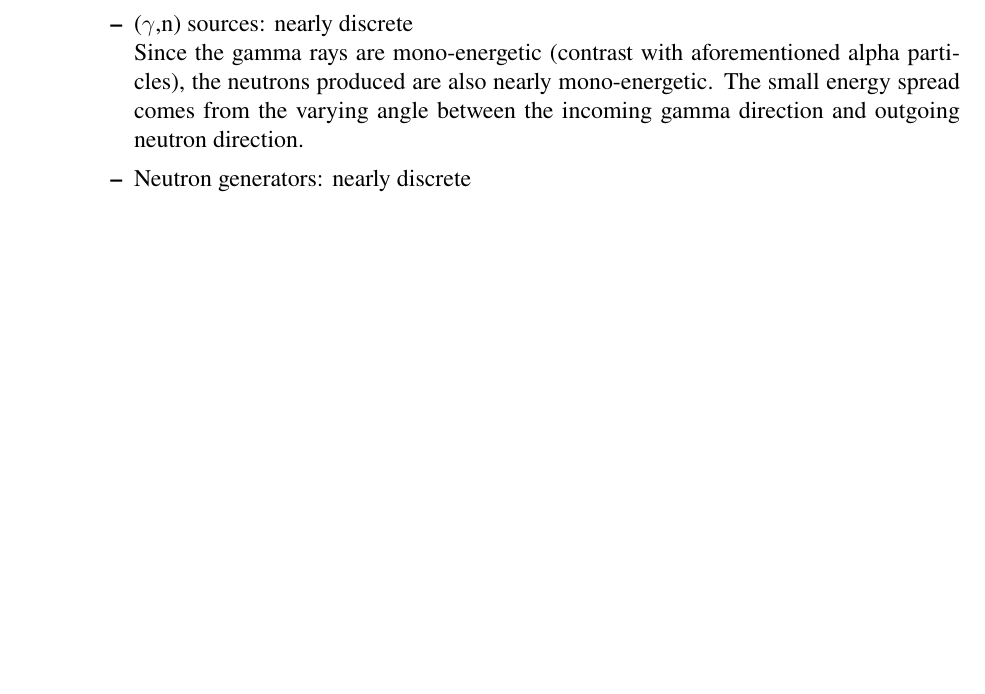
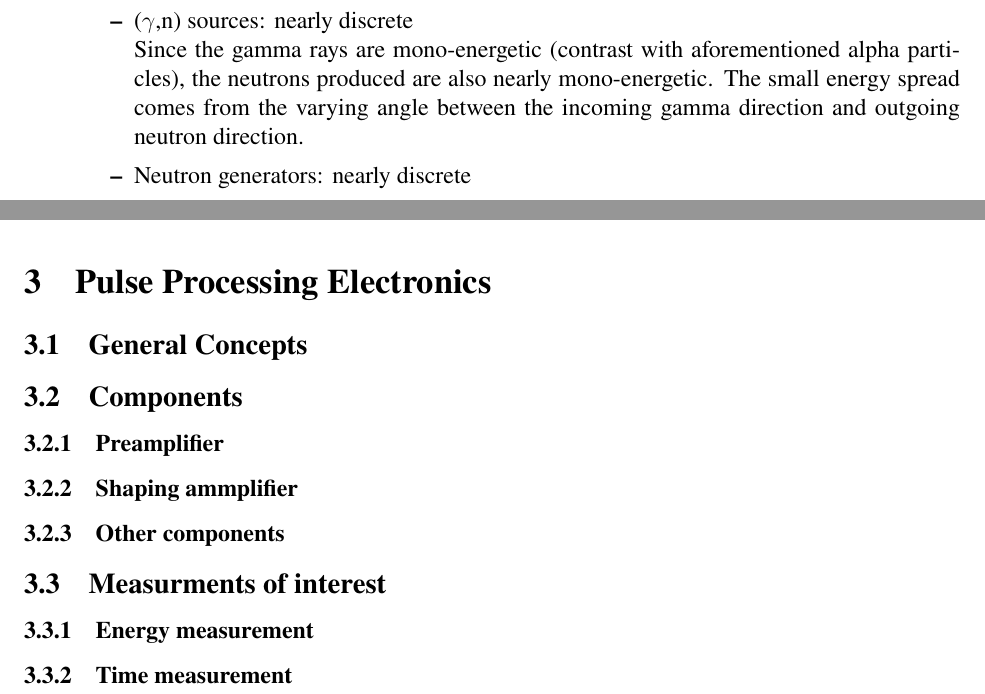
Before and after one commit to abby6677/NE104-Radiation-Detection-Screener-Prep, a LaTeX document (main.tex, which reads pulse_processing.tex): part of page 5 of 5 before the commit and two parts of pages 5 and 6 of 6 after it, the two joined at a grey line, cut so that both start at the same text, the shorter picture padded with empty space. Compiled offline with pdfLaTeX.

Commit message:
Updates from Overleaf

```diff
--- a/main.tex
+++ b/main.tex
@@ -22,7 +22,7 @@
 \newpage
 \input{sources}
 \newpage
-\input{}
+\input{pulse_processing}
 
 
 
--- /dev/null
+++ b/pulse_processing.tex
@@ -0,0 +1,9 @@
+\section{Pulse Processing Electronics}
+\subsection{General Concepts}
+\subsection{Components}
+\subsubsection{Preamplifier}
+\subsubsection{Shaping ammplifier}
+\subsubsection{Other components}
+\subsection{Measurments of interest}
+\subsubsection{Energy measurement}
+\subsubsection{Time measurement}
```
